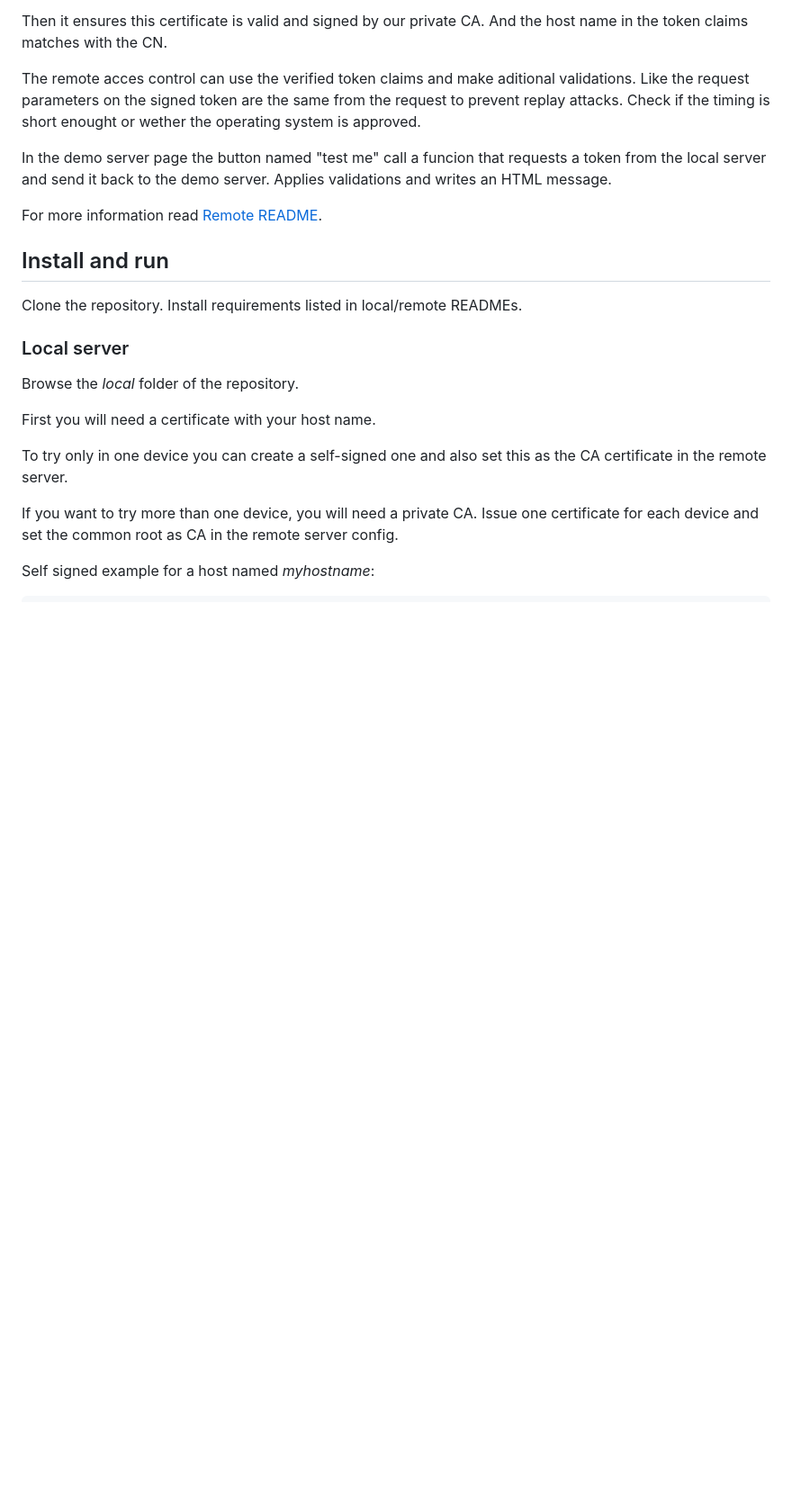
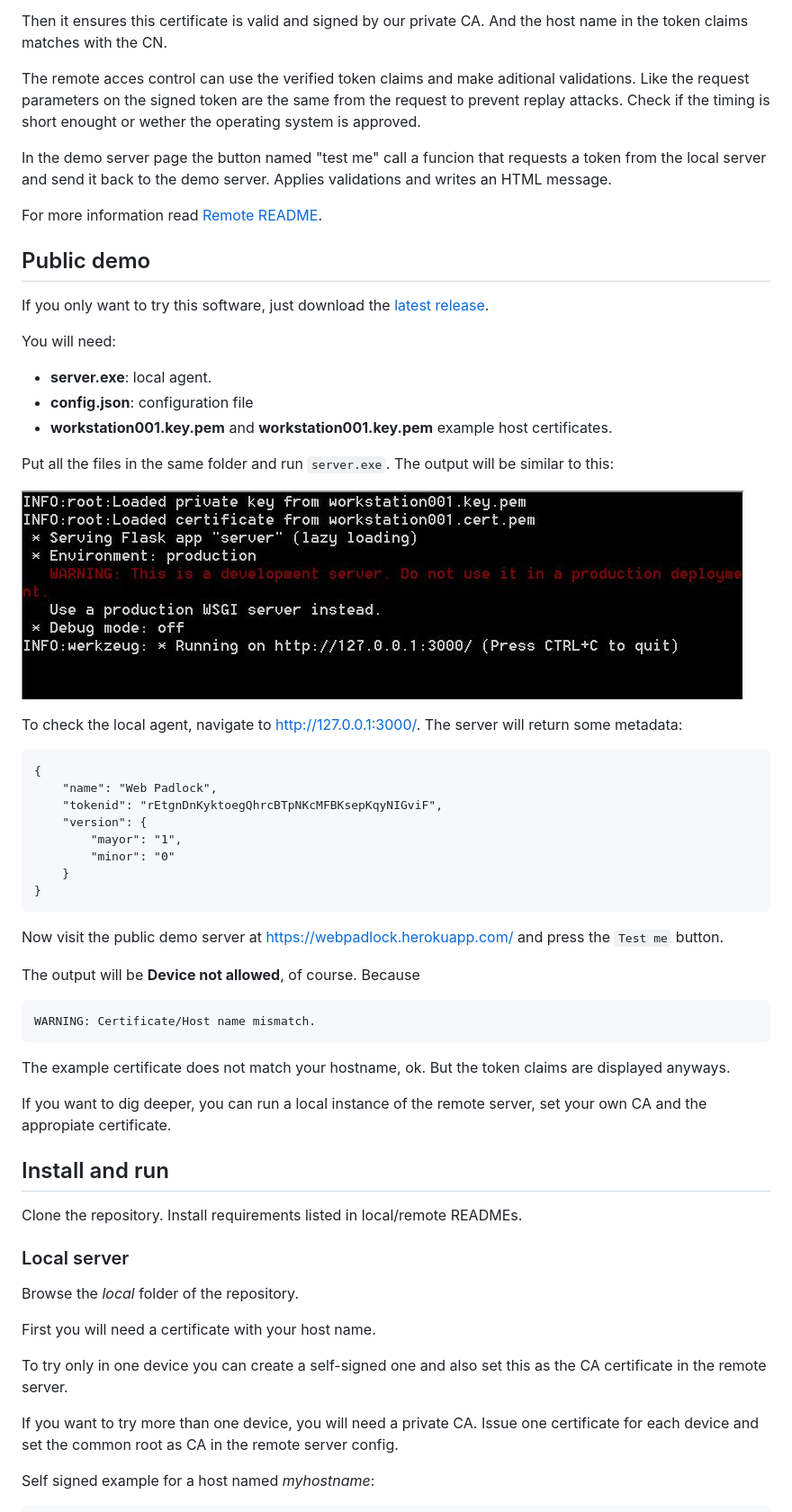
Before and after one commit to BelmY/webpadlock, a Markdown page: README.md, the part around the change printed below. Shown: that part at 90% size. Rendered like a GitHub page; pictures changed too: img/server-running.jpg (added); blank space fills up the shorter version.

Commit message:
Public demo and release.

```diff
--- a/README.md
+++ b/README.md
@@ -32,6 +32,41 @@ The remote acces control can use the verified token claims and make aditional va
 In the demo server page the button named "test me" call a funcion that requests a token from the local server and send it back to the demo  server. Applies validations and writes an HTML message.
 
 For more information read [Remote README](/remote/README.md).
+
+## Public demo
+
+If you only want to try this software, just download the [latest release](releases).
+
+You will need:
+
+- **server.exe**: local agent.
+- **config.json**: configuration file
+- **workstation001.key.pem** and **workstation001.key.pem** example host certificates.
+
+Put all the files in the same folder and run `server.exe`. The output will be similar to this:
+
+![Server running](/img/server-running.jpg)
+
+To check the local agent, navigate to <http://127.0.0.1:3000/>. The server will return some metadata:
+
+    {
+        "name": "Web Padlock",
+        "tokenid": "rEtgnDnKyktoegQhrcBTpNKcMFBKsepKqyNIGviF",
+        "version": {
+            "mayor": "1",
+            "minor": "0"
+        }
+    }
+
+Now visit the public demo server at <https://webpadlock.herokuapp.com/> and press the `Test me` button.
+
+The output will be **Device not allowed**, of course. Because
+
+    WARNING: Certificate/Host name mismatch.
+
+The example certificate does not match your hostname, ok. But the token claims are displayed anyways.
+
+If you want to dig deeper, you can run a local instance of the remote server, set your own CA and the appropiate certificate.
 
 ## Install and run
 
```
Also changed, not shown: other parts of README.md (+6 -0 lines), 1 other file.
